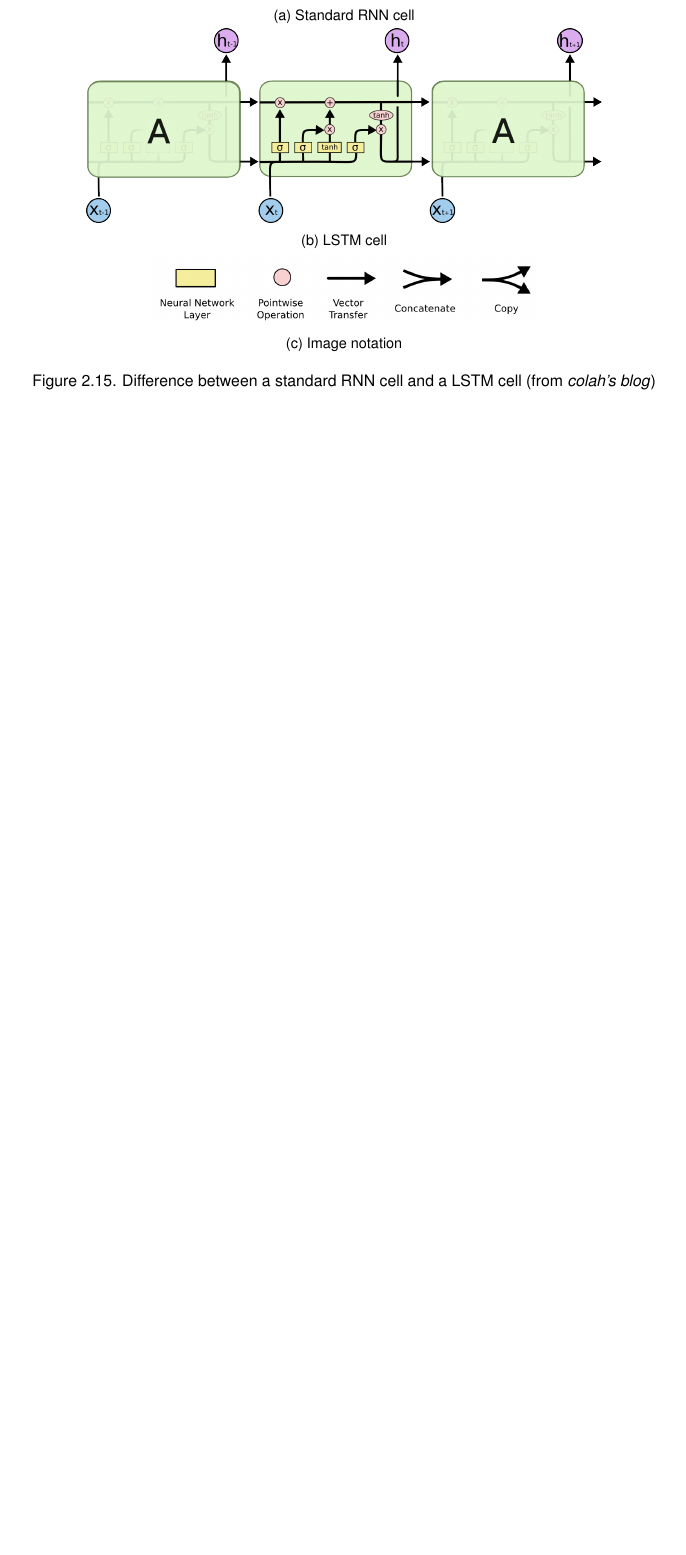
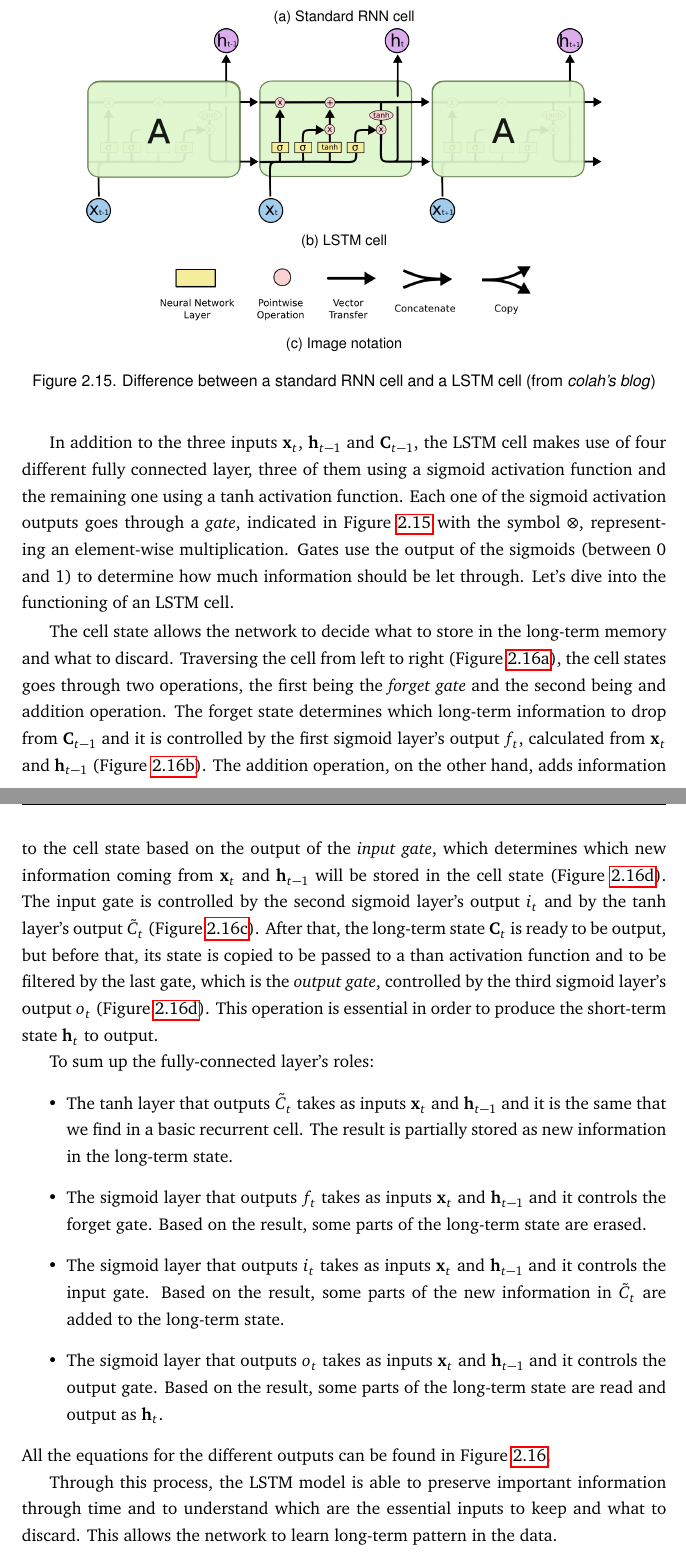
Before and after one commit to HeapHop30/alessia_msc-thesis, a LaTeX thesis (main.tex, which reads chapters/2_background.tex): part of page 36 of 59 before the commit and two parts of pages 36 and 37 of 61 after it, the two joined at a grey line, cut so that both start at the same text, the shorter picture padded with empty space. Compiled offline with pdfLaTeX.

Commit message:
Finished lstm section

```diff
--- a/chapters/2_background.tex
+++ b/chapters/2_background.tex
@@ -353,9 +353,8 @@ It should be clear by now that each output at time step $t$ is a function of the
 
 The classic recurrent neural network model presents some drawbacks. First of all, when the network is trained on long sequences, it may suffer form the vanishing/exploding gradient problem, taking forever to train. Moreover, on the long run, the memory of information about the first time steps tends to fade away, since part of the information is lost at each step. We could consider the RNN to have a short-term memory, which is not optimal when we need to predict events based on a long sequence of time steps. That is where the LSTM neural network comes in.
 
-An LSTM neural network, differently from a RNN, is made of \textit{Long Short-Term Memory} (LSTM) cells \cite{NeuralComputation:lstm}. This type of cells allows the model to perform much better and to converge faster, in addition to preserving long-term information in long sequences. As shown in Figure \ref{fig:rnn_vs_lstm}, while the standard RNN cell contains only a single layer, the LSTM cell contains four interacting layers, each one having a well-defined purpose.
-
-\begin{figure}[htbp]
+An LSTM neural network, differently from a RNN, is made of \textit{Long Short-Term Memory} (LSTM) cells \cite{NeuralComputation:lstm}. This type of cells allows the model to perform much better and to converge faster, in addition to preserving long-term information in long sequences. As shown in Figure \ref{fig:rnn_vs_lstm}, while the standard RNN cell contains only a single layer (showed as a yellow box), the LSTM cell contains four interacting layers, each one having a well-defined purpose. An LSTM cell keeps "in memory" two states, one for the short-term memory and the other for the long-term memory, respectively $\mathbf{h}_t$ and $\mathbf{C}_t$ (also called \textit{cell state}). The first one is the same that we saw for classic recurrent network's cells, while the cell state is what makes the LSTM model so special.
+\begin{figure}[t]
     \centering
     \begin{subfigure}[t]{0.8\textwidth}
 		\includegraphics[width=1\textwidth]{nn_simplernn}
@@ -378,6 +377,18 @@ An LSTM neural network, differently from a RNN, is made of \textit{Long Short-Te
     \label{fig:rnn_vs_lstm}
 \end{figure}
 
-An LSTM cell keeps "in memory" two states, one for the short-term memory and the other for the long-term memory, respectively $\mathbf{h}_t$ and $\mathbf{C}_t$.
+In addition to the three inputs $\mathbf{x}_t$, $\mathbf{h}_{t-1}$ and $\mathbf{C}_{t-1}$, the LSTM cell makes use of four different fully connected layer, three of them using a sigmoid activation function and the remaining one using a tanh activation function. Each one of the sigmoid activation outputs goes through a \textit{gate}, indicated in Figure \ref{fig:rnn_vs_lstm} with the symbol $\otimes$, representing an element-wise multiplication. Gates use the output of the sigmoids (between 0 and 1) to determine how much information should be let through. Let's dive into the functioning of an LSTM cell.
 
-\begin{figure}[htbp]
+The cell state allows the network to decide what to store in the long-term memory and what to discard. Traversing the cell from left to right (Figure \ref{fig:nn_lstm_step1}), the cell states goes through two operations, the first being the \textit{forget gate} and the second being and addition operation. The forget state determines which long-term information to drop from $\mathbf{C}_{t-1}$ and it is controlled by the first sigmoid layer's output $f_t$, calculated from $\mathbf{x}_t$ and $\mathbf{h}_{t-1}$ (Figure \ref{fig:nn_lstm_step2}). The addition operation, on the other hand, adds information to the cell state based on the output of the \textit{input gate}, which determines which new information coming from $\mathbf{x}_t$ and $\mathbf{h}_{t-1}$ will be stored in the cell state (Figure \ref{fig:nn_lstm_step4}). The input gate is controlled by the second sigmoid layer's output $i_t$ and by the tanh layer's output $\tilde{C}_t$ (Figure \ref{fig:nn_lstm_step3}). After that, the long-term state $\mathbf{C}_t$ is ready to be output, but before that, its state is copied to be passed to a than activation function and to be filtered by the last gate, which is the \textit{output gate}, controlled by the third sigmoid layer's output $o_t$ (Figure \ref{fig:nn_lstm_step4}). This operation is essential in order to produce the short-term state $\mathbf{h}_t$ to output.
+
+To sum up the fully-connected layer's roles:
+\begin{itemize}
+    \item The tanh layer that outputs $\tilde{C}_t$ takes as inputs $\mathbf{x}_t$ and $\mathbf{h}_{t-1}$ and it is the same that we find in a basic recurrent cell. The result is partially stored as new information in the long-term state.
+    \item The sigmoid layer that outputs $f_t$ takes as inputs $\mathbf{x}_t$ and $\mathbf{h}_{t-1}$ and it controls the forget gate. Based on the result, some parts of the long-term state are erased.
+    \item The sigmoid layer that outputs $i_t$ takes as inputs $\mathbf{x}_t$ and $\mathbf{h}_{t-1}$ and it controls the input gate. Based on the result, some parts of the new information in $\tilde{C}_t$ are added to the long-term state.
+    \item The sigmoid layer that outputs $o_t$ takes as inputs $\mathbf{x}_t$ and $\mathbf{h}_{t-1}$ and it controls the output gate. Based on the result, some parts of the long-term state are read and output as $\mathbf{h}_t$.
+\end{itemize}
+All the equations for the different outputs can be found in Figure \ref{fig:lstm_steps}.
+
+Through this process, the LSTM model is able to preserve important information through time and to understand which are the essential inputs to keep and what to discard. This allows the network to learn long-term pattern in the data.
+\newpage
--- a/main.tex
+++ b/main.tex
@@ -10,6 +10,7 @@
 \renewcommand*{\bibfont}{\footnotesize} % \small
 \usepackage{graphics}
 \usepackage{subcaption}
+\usepackage{float}
 \graphicspath{{images/}}
 
 \usepackage{color,soul}
```
Also changed, not shown: main.pdf, chapters/2_background.tex (14 more changed lines).
